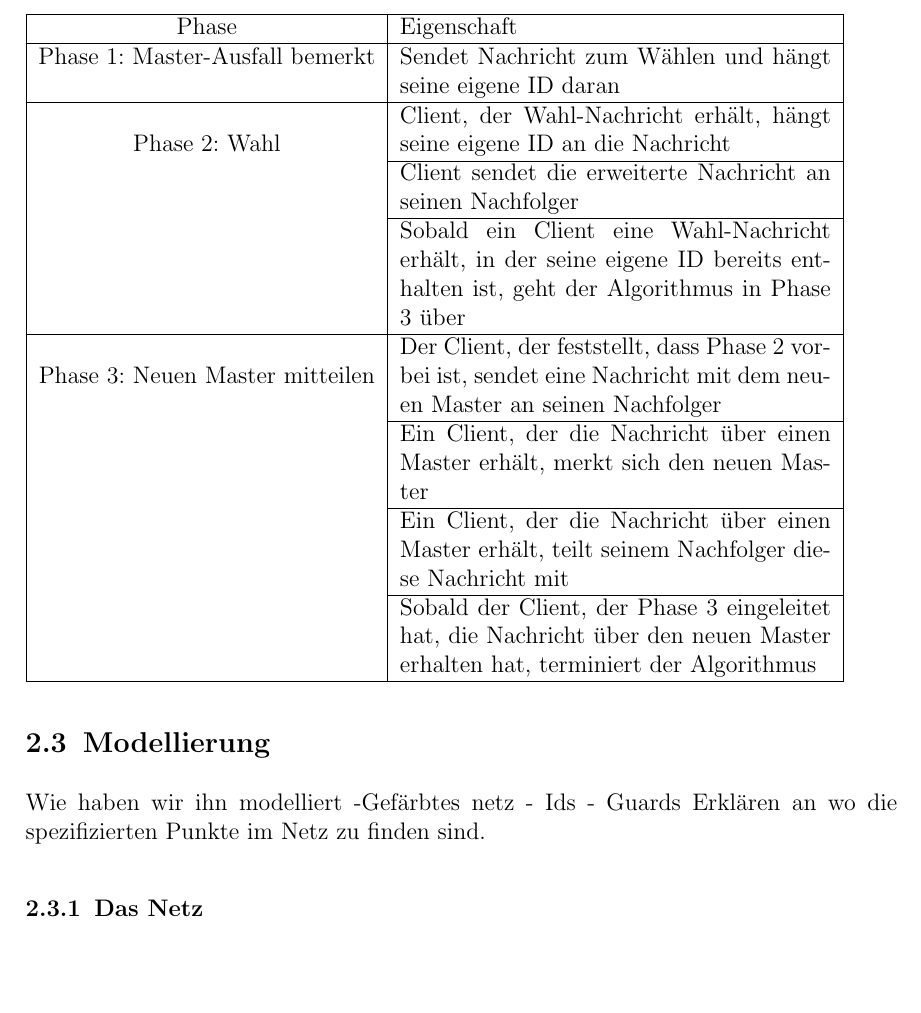
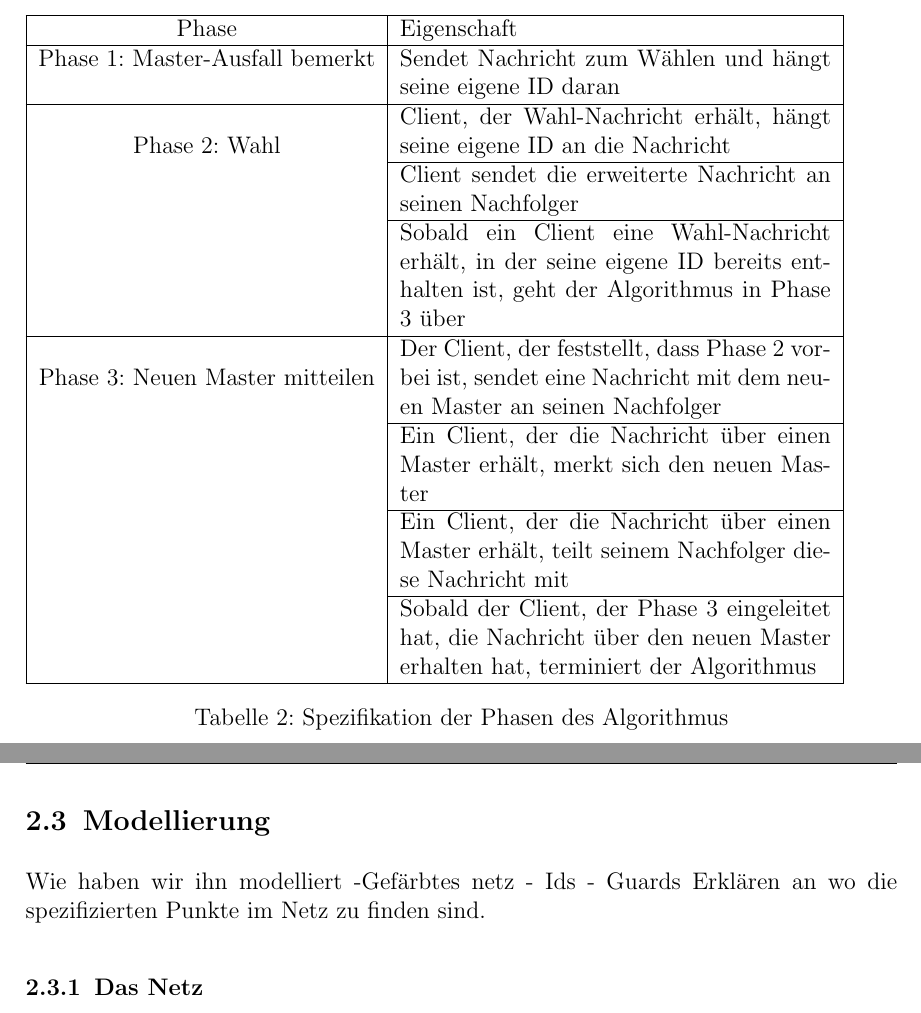
Before and after one commit to BirgerK/KL_HAW, a LaTeX document (SVA/Aufgabe4/Ausarbeitung/Ausarbeitung.tex, which reads SVA/Aufgabe4/Ausarbeitung/kapitel/hauptteil/hauptteil.tex): part of page 6 of 7 before the commit and two parts of pages 6 and 7 of 7 after it, the two joined at a grey line, cut so that both start at the same text, the shorter picture padded with empty space. Compiled offline with pdfLaTeX; an older LaTeX class or package is replaced by its successor.

Commit message:
[SVA][A4] add label and caption to spec

```diff
--- a/SVA/Aufgabe4/Ausarbeitung/kapitel/hauptteil/hauptteil.tex
+++ b/SVA/Aufgabe4/Ausarbeitung/kapitel/hauptteil/hauptteil.tex
@@ -52,6 +53,9 @@ Der jeweilige Ablauf der Phasen lässt sich mit folgenden Punkten spezifieren:
 \cline{2-2} & Sobald der Client, der Phase 3 eingeleitet hat, die Nachricht über den neuen Master erhalten hat, terminiert der Algorithmus \\
 \hline
 \end{tabular}
+\caption{Spezifikation der Phasen des Algorithmus}
+\label{table: algorithm_specification}
+\end{table}
 
 \subsection{Modellierung}
 Wie haben wir ihn modelliert
```
Also changed, not shown: SVA/Aufgabe4/Ausarbeitung/Ausarbeitung.pdf, SVA/Aufgabe4/Ausarbeitung/kapitel/hauptteil/hauptteil.tex (1 more changed lines).
